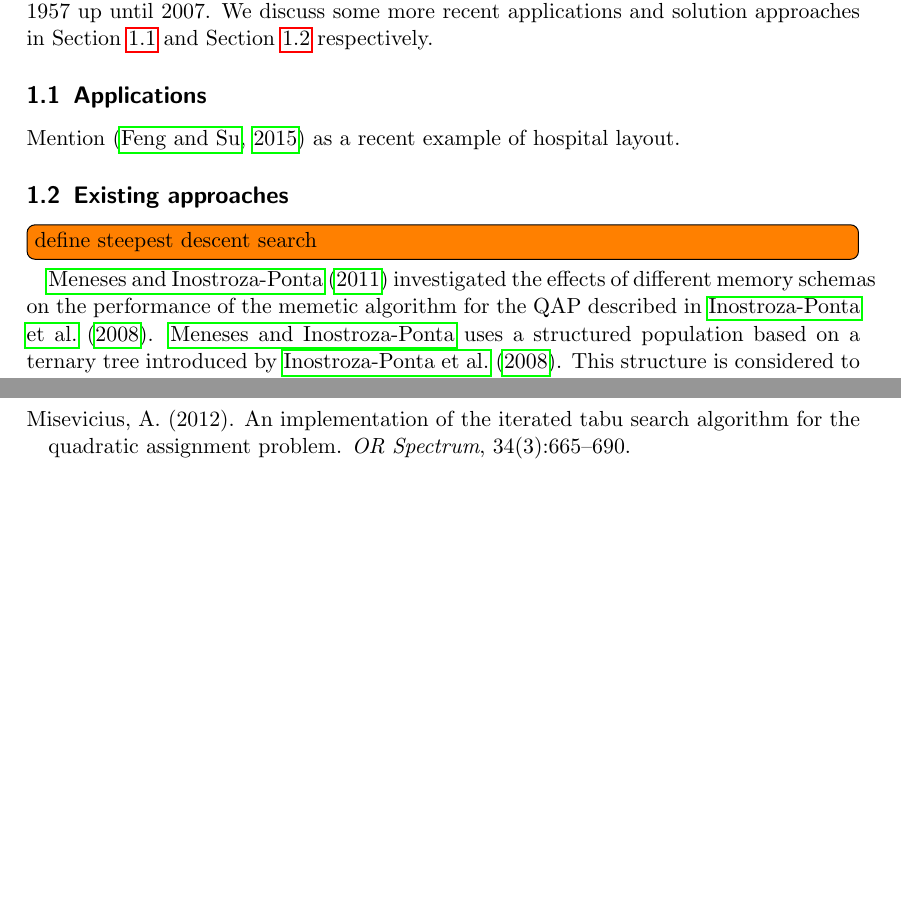
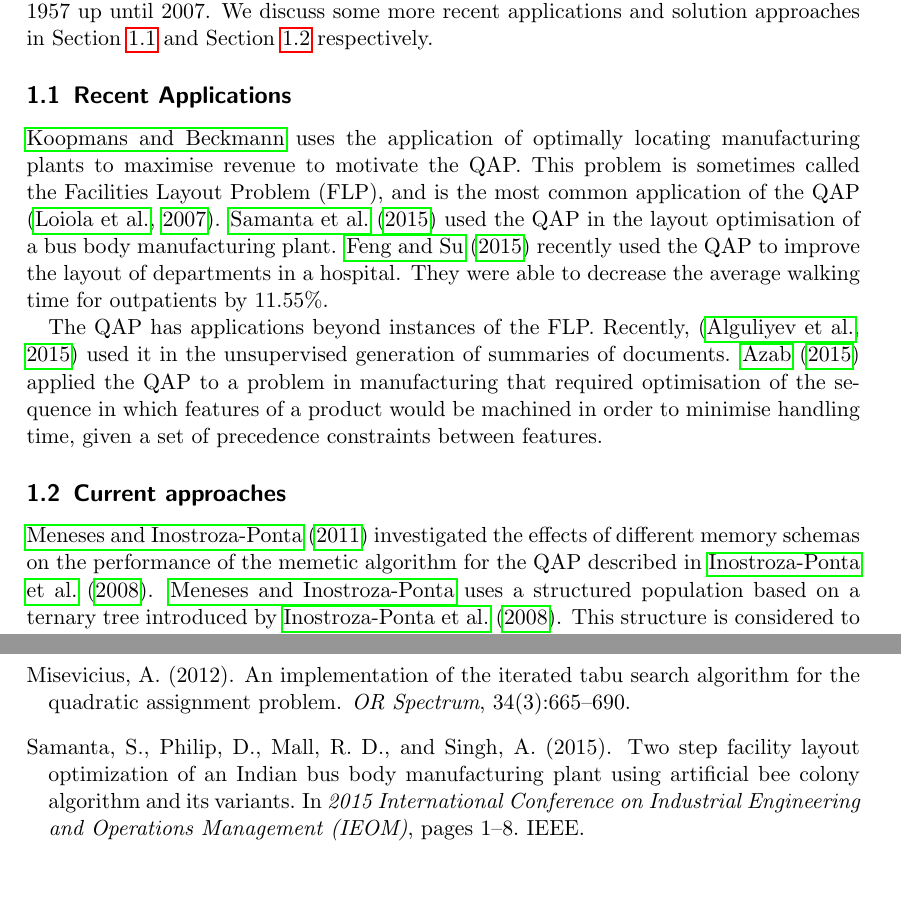
Before and after one commit to mmetcalfe/qap-solver, a LaTeX document (doc/optimisation-report/optimisation-report.tex, which reads doc/optimisation-report/introduction.tex): two parts of pages 2 and 6 of 6 before the commit and two parts of pages 2 and 7 of 7 after it, joined at a grey line, cut so that both start at the same text, the shorter picture padded with empty space. Compiled offline with pdfLaTeX.

Commit message:
Before editing

```diff
--- a/doc/optimisation-report/introduction.tex
+++ b/doc/optimisation-report/introduction.tex
@@ -25,21 +24,31 @@ Many authors ignore the linear term \(\sum_{k}{a_{k\pi(k)}}\), both because it i
 \citeauthor{Koopmans:1957gf} established the place of the QAP as a difficult NP-Hard problem by indicating that the Travelling Salesman Problem can be expressed as a special case. The QAP has since been referred to as ``one of the most difficult problems in the NP-hard class'' \citep{Loiola:2007jk}, and has attracted much research attention due to its difficulty making it an attractive benchmark for newly developed generic optimisation algorithms and metaheuristics, due to its theoretical importance, and due to its many practical applications.
 \citet{Loiola:2007jk} gives a detailed survey of approaches and applications of the QAP, referencing 365 papers published between its introduction in 1957 up until 2007. We discuss some more recent applications and solution approaches in Section~\ref{sec:applications} and Section~\ref{sec:approaches} respectively.
 
-\subsection{Applications} {
+\subsection{Recent Applications} {
     \label{sec:applications}
 
-    % Mention applications listed by \citet{Loiola:2007jk}.
+	\citeauthor{Koopmans:1957gf} uses the application of optimally locating manufacturing plants to maximise revenue to motivate the QAP. This problem is sometimes called the Facilities Layout Problem (FLP), and is the most common application of the QAP \citep{Loiola:2007jk}.
+	\citet{Samanta:2015hk} used the QAP in the layout optimisation of a bus body manufacturing plant.
+	\citet{XiongfengFeng:2015jo} recently used the QAP to improve the layout of departments in a hospital. They were able to decrease the average walking time for outpatients by 11.55\%.
 
-    % Mention \citep{Bhati:2014as} in the intro, then state that specific examples follow.
+	The QAP has applications beyond instances of the FLP.
+	Recently, \citep{Alguliyev:2015jw} used it in the unsupervised generation of summaries of documents.
+	\citet{Azab:2015eq} applied the QAP to a problem in manufacturing that required optimisation of the sequence in which features of a product would be machined in order to minimise handling time, given a set of precedence constraints between features.
 
-    Mention \citep{XiongfengFeng:2015jo} as a recent example of hospital layout.
+	% While the application of optimally locating manufacturing plants to maximise revenue that \citeauthor{Koopmans:1957gf} used to motivate the QAP is useful, many additional practical applications have been found since.
+
+	% \citet{Loiola:2007jk} lists many publications that apply the QAP to practical problems, including the
+
+	% Mention applications listed by \citet{Loiola:2007jk}.
+
+	% Mention \citep{Bhati:2014as} in the intro, then state that specific examples follow.
 
 }
 
-\subsection{Existing approaches} {
+\subsection{Current approaches} {
     \label{sec:approaches}
 
-	\todo{define steepest descent search}
+	% \todo{define steepest descent search}
 
     % Use Merz:1999kl as an example of papers that compare methods using the QAP.
 
```
Also changed, not shown: doc/optimisation-report/bibliography.bib (+18 -0 lines), doc/optimisation-report/optimisation-report.pdf, doc/optimisation-report/introduction.tex (5 more changed lines).
